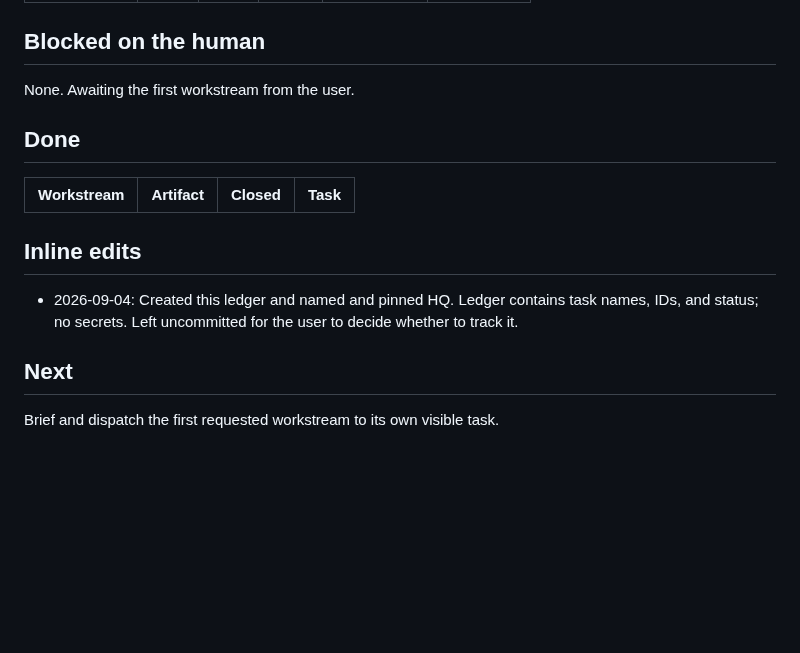
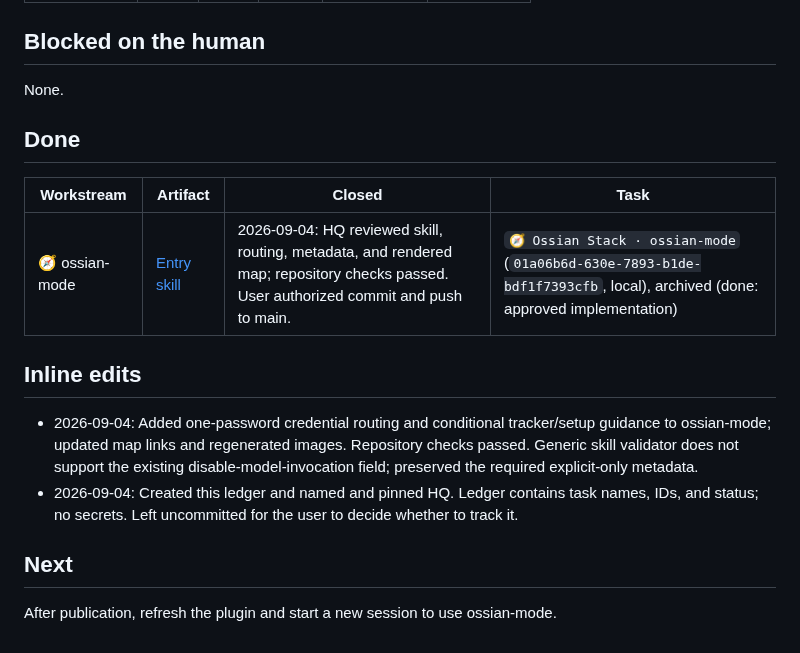
Before and after one commit to ossianhempel/ossian-stack, a Markdown page: docs/agents/hq.md, the part around the change. GitHub-like rendering; blank space fills up the shorter version.

```diff
--- a/docs/agents/hq.md
+++ b/docs/agents/hq.md
@@ -35,17 +35,19 @@ active branching instructions when choosing the task environment.
 
 ## Blocked on the human
 
-None. Awaiting the first workstream from the user.
+None.
 
 ## Done
 
 | Workstream | Artifact | Closed | Task |
 | --- | --- | --- | --- |
+| 🧭 ossian-mode | [Entry skill](../../skills/ossian-mode/SKILL.md) | 2026-09-04: HQ reviewed skill, routing, metadata, and rendered map; repository checks passed. User authorized commit and push to main. | `🧭 Ossian Stack · ossian-mode` (`01a06b6d-630e-7893-b1de-bdf1f7393cfb`, local), archived (done: approved implementation) |
 
 ## Inline edits
 
+- 2026-09-04: Added one-password credential routing and conditional tracker/setup guidance to ossian-mode; updated map links and regenerated images. Repository checks passed. Generic skill validator does not support the existing disable-model-invocation field; preserved the required explicit-only metadata.
 - 2026-09-04: Created this ledger and named and pinned HQ. Ledger contains task names, IDs, and status; no secrets. Left uncommitted for the user to decide whether to track it.
 
 ## Next
 
-Brief and dispatch the first requested workstream to its own visible task.
+After publication, refresh the plugin and start a new session to use ossian-mode.
```
Also changed, not shown: README.md (+15 -3 lines), skills/ossian-mode/SKILL.md (added, +67 -0 lines), docs/plugin-map/map-expanded.png, docs/plugin-map/map.png, 4 other files.
